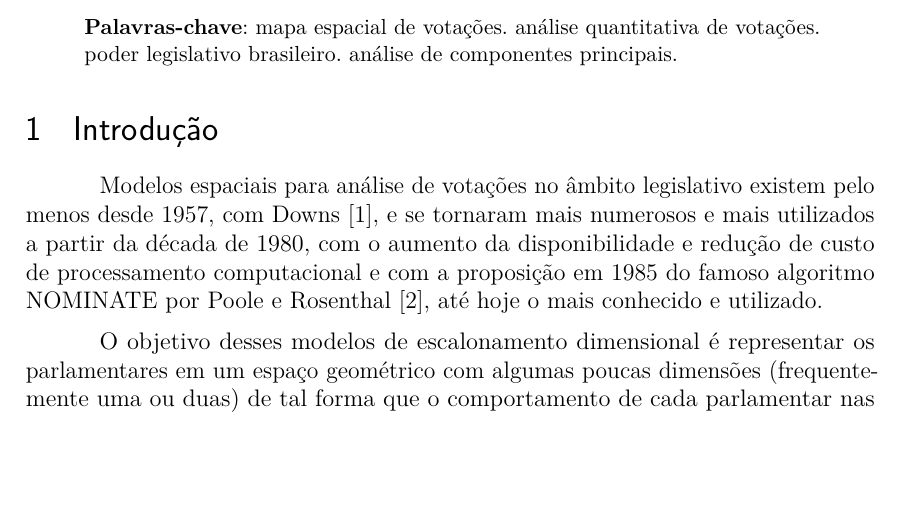
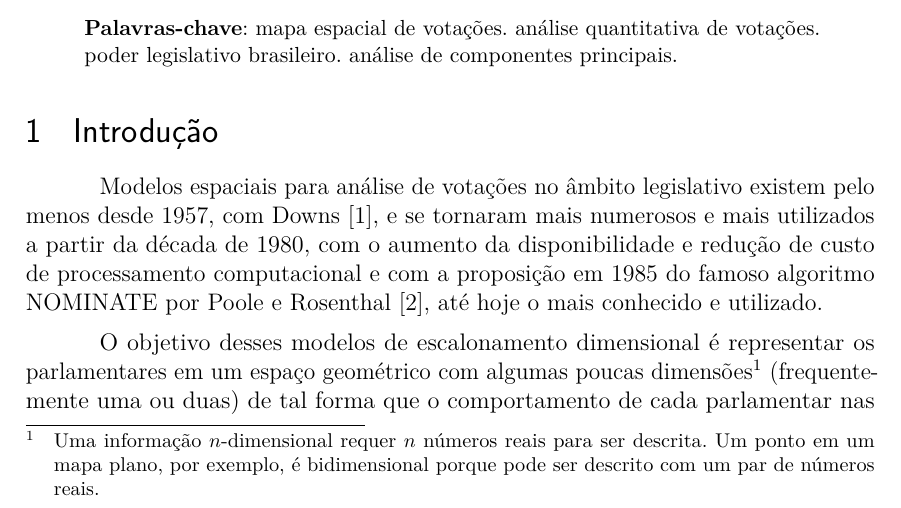
Before and after one commit to radar-parlamentar/leviathan, a LaTeX thesis (radar.tex): part of page 1 of 34, cut so that both start at the same text, the shorter picture padded with empty space. Compiled offline with pdfLaTeX.

Commit message:
Explicar dimensão

```diff
--- a/radar.tex
+++ b/radar.tex
@@ -157,7 +157,7 @@ Este artigo trás uma revisão de métodos de análise quantitativa de votaçõe
 
 Modelos espaciais para análise de votações no âmbito legislativo existem pelo menos desde 1957, com Downs~\cite{downs1957}, e se tornaram mais numerosos e mais utilizados a partir da década de 1980, com o aumento da disponibilidade e redução de custo de processamento computacional e com a proposição em 1985 do famoso algoritmo NOMINATE por Poole e Rosenthal~\cite{poole1985nominate}, até hoje o mais conhecido e utilizado.
 
-O objetivo desses modelos de escalonamento dimensional é representar os parlamentares em um espaço geométrico com algumas poucas dimensões (frequentemente uma ou duas) de tal forma que o comportamento de cada parlamentar nas votações seja em grande parte explicado por sua posição nesse espaço. Essa posição do legislador é chamada de ``ponto ideal'' e é estimada a partir dos votos observados nas votações nominais.
+O objetivo desses modelos de escalonamento dimensional é representar os parlamentares em um espaço geométrico com algumas poucas dimensões\footnote{Uma informação $n$-dimensional requer $n$ números reais para ser descrita. Um ponto em um mapa plano, por exemplo, é bidimensional porque pode ser descrito com um par de números reais.} (frequentemente uma ou duas) de tal forma que o comportamento de cada parlamentar nas votações seja em grande parte explicado por sua posição nesse espaço. Essa posição do legislador é chamada de ``ponto ideal'' e é estimada a partir dos votos observados nas votações nominais.
 
 Existe uma ampla literatura sobre o assunto focando principalmente em entidades dos Estados Unidos, como o Congresso e a suprema corte, inclusive comparando o desempenho de diferentes modelos
 %\cite{poole1985nominate}man-snyder1997,mccarty-poole-rosenthal01,poole-rosenthal2000,clinton-jackman-rivers04},
```
Also changed, not shown: radar.pdf.
